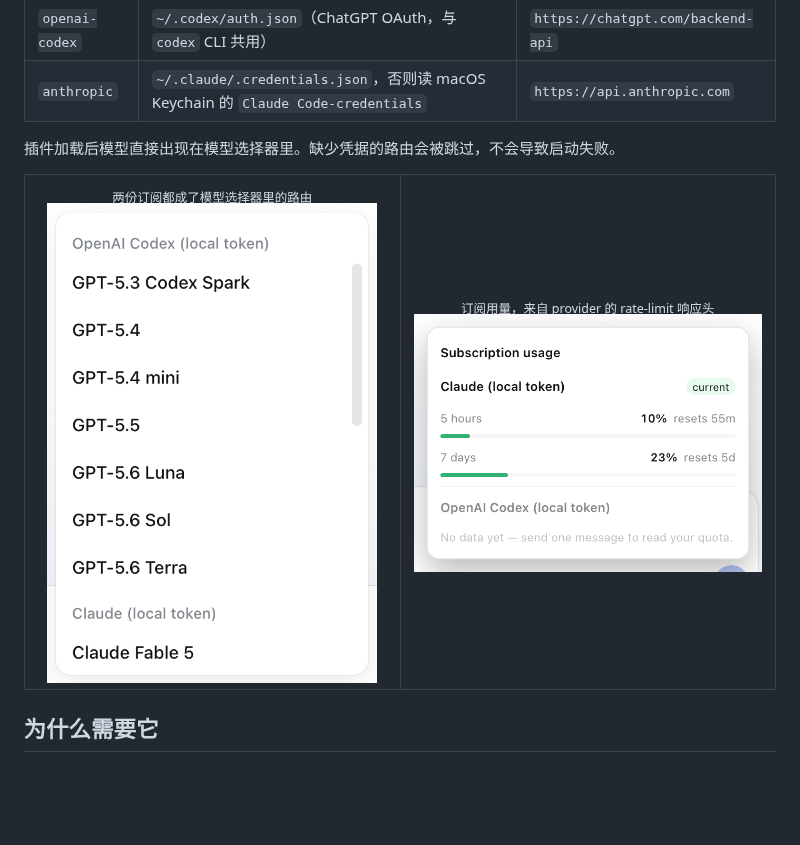
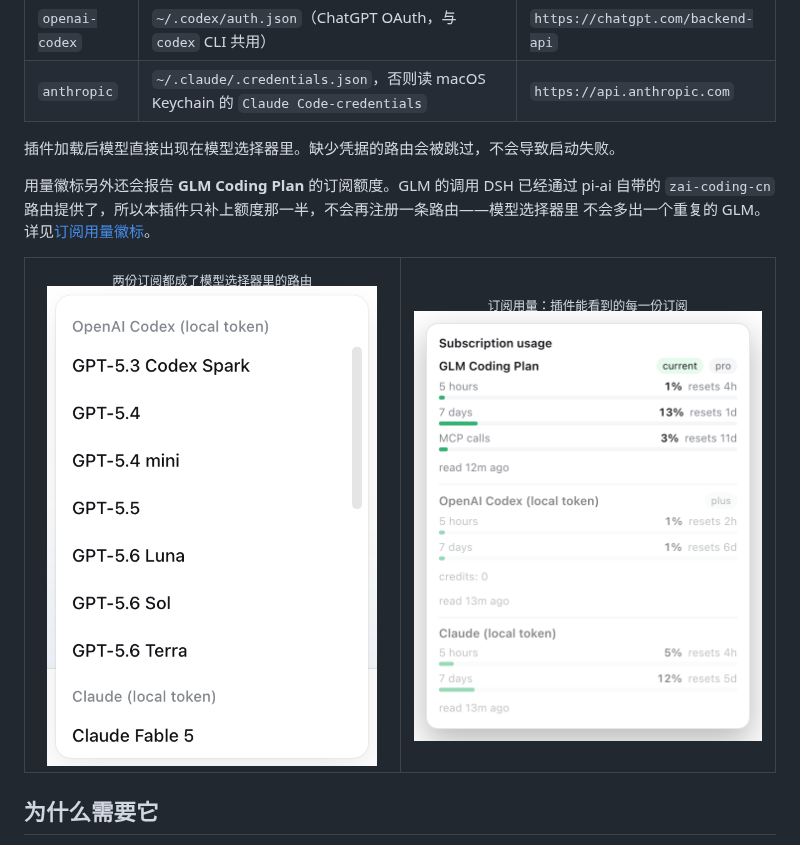
Before and after one commit to tianxia--/dsh-llm-local-token, a Markdown page: README.zh.md, the part around one of its changes. GitHub-like rendering; pictures changed too: docs/subscription-usage.png; blank space fills up the shorter version.

```diff
--- a/README.zh.md
+++ b/README.zh.md
@@ -11,10 +11,14 @@ Codex CLI 或 Claude Code，这些订阅就会变成 DSH 里可选的模型路
 
 插件加载后模型直接出现在模型选择器里。缺少凭据的路由会被跳过，不会导致启动失败。
 
+用量徽标另外还会报告 **GLM Coding Plan** 的订阅额度。GLM 的调用 DSH 已经通过 pi-ai 自带的
+`zai-coding-cn` 路由提供了，所以本插件只补上额度那一半，不会再注册一条路由——模型选择器里
+不会多出一个重复的 GLM。详见[订阅用量徽标](#订阅用量徽标)。
+
 <table>
 <tr>
 <td align="center" width="50%"><sub>两份订阅都成了模型选择器里的路由</sub><br><img src="https://raw.githubusercontent.com/tianxia--/dsh-llm-local-token/main/docs/model-routes.png" alt="DSH 模型选择器中的 OpenAI Codex (local token) 与 Claude (local token) 分组" width="330"></td>
-<td align="center" width="50%"><sub>订阅用量，来自 provider 的 rate-limit 响应头</sub><br><img src="https://raw.githubusercontent.com/tianxia--/dsh-llm-local-token/main/docs/subscription-usage.png" alt="订阅用量弹层，显示 Claude 与 OpenAI Codex 的配额窗口" width="400"></td>
+<td align="center" width="50%"><sub>订阅用量：插件能看到的每一份订阅</sub><br><img src="https://raw.githubusercontent.com/tianxia--/dsh-llm-local-token/main/docs/subscription-usage.png" alt="订阅用量弹层，显示 GLM Coding Plan、OpenAI Codex 与 Claude 的配额窗口" width="400"></td>
 </tr>
 </table>
 
```
Also changed, not shown: other parts of README.zh.md (+21 -2 lines), README.md (+30 -3 lines).
